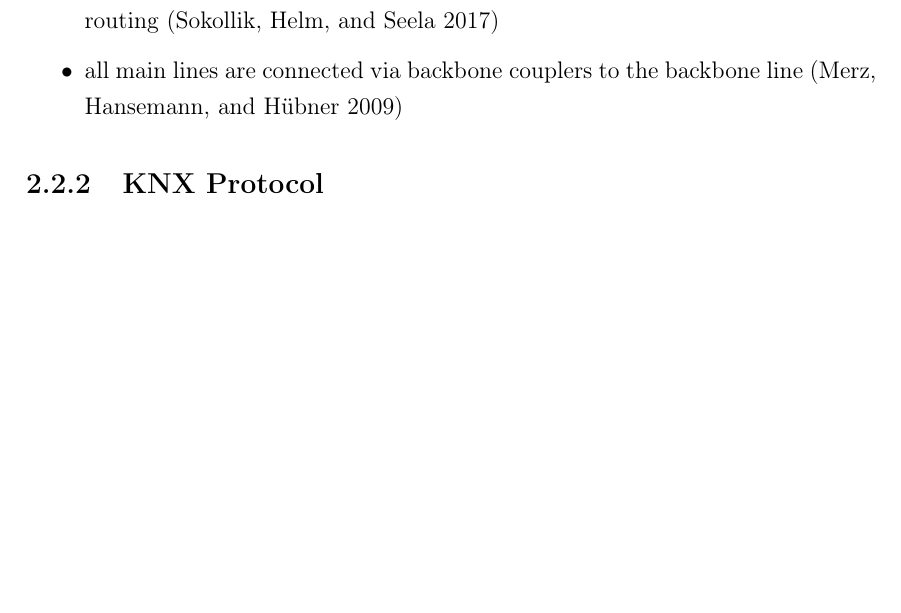
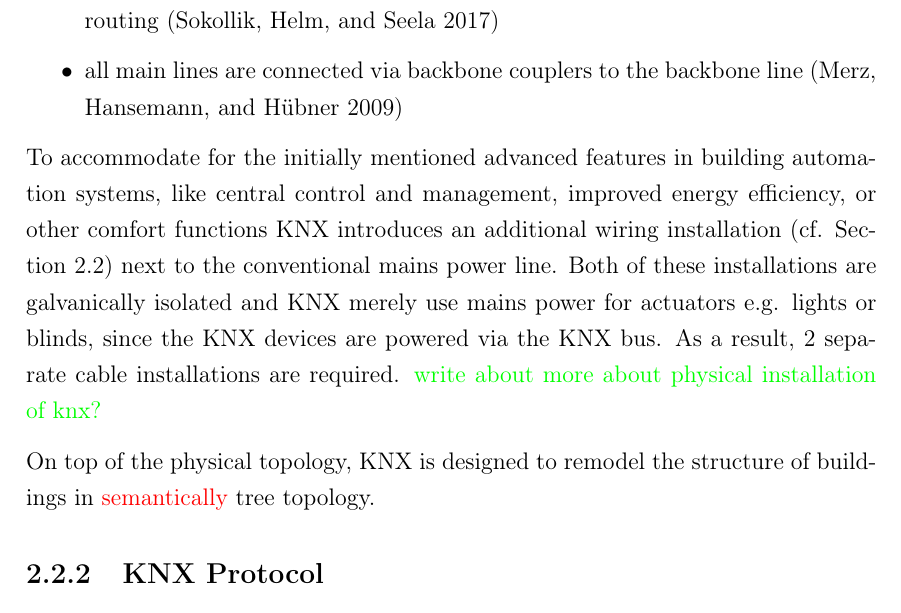
Before and after one commit to FreakyBytes/master-thesis, a LaTeX thesis (tex/master-thesis-peters.tex, which reads tex/chapter/100-background-bas.tex): part of page 12 of 50 before the commit and part of page 12 of 51 after it, cut so that both start at the same text, the shorter picture padded with empty space. Compiled offline with pdfLaTeX.

Commit message:
started text about knx topo and added figure

```diff
--- a/tex/chapter/100-background-bas.tex
+++ b/tex/chapter/100-background-bas.tex
@@ -94,3 +94,9 @@ Additionally the University of Rostock also uses \gls{knx} in some buildings \to
 			\subitem line couplers galvanically separate main line and sub line, are capable of routing \parencite{Sokollik2017}
 		\item all main lines are connected via backbone couplers to the backbone line \parencite{Merz2009}
 	\end{itemize}
+
+To accommodate for the initially mentioned advanced features in building automation systems, like central control and management, improved energy efficiency, or other comfort functions \gls{knx} introduces an additional wiring installation (cf. Section~\ref{sec:background:bas:knx}) next to the conventional mains power line. Both of these installations are galvanically isolated and \gls{knx} merely use mains power for actuators e.g. lights or blinds, since the \gls{knx} devices are powered via the \gls{knx} bus.
+As a result, 2 separate cable installations are required.
+\todo{write about more about physical installation of knx?}
+
+On top of the physical topology, \gls{knx} is designed to remodel the structure of buildings in \alert{semantically} tree topology.
```
Also changed, not shown: tex/figures/100-knx-demo-topo.pdf (added), tex/chapter/100-background-bas.tex (9 more changed lines).
